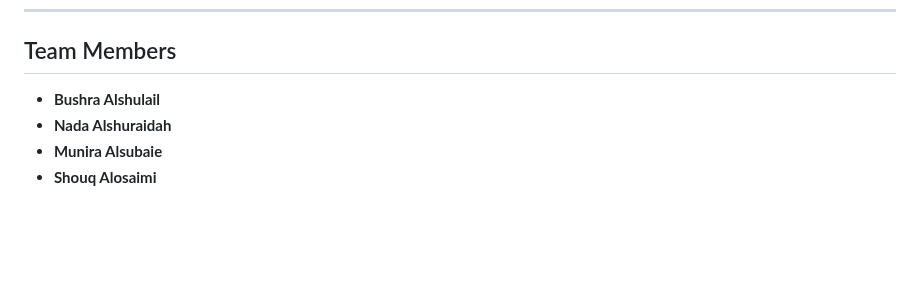
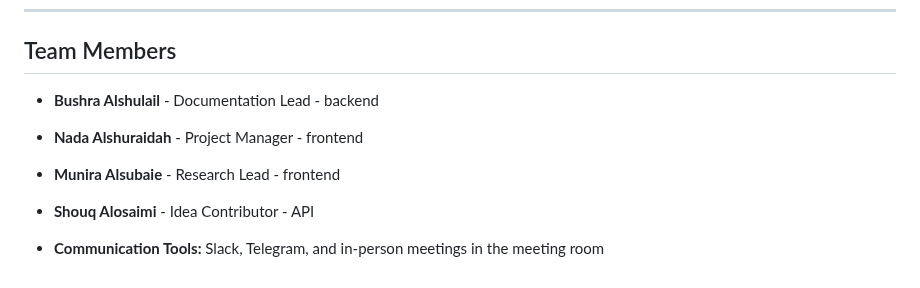
Before and after one commit to Bushraalshulail/Portfolio-, a Markdown page: Stage1/README.md, the part around the change. GitHub-like rendering; blank space fills up the shorter version.

```diff
--- a/Stage1/README.md
+++ b/Stage1/README.md
@@ -128,7 +128,9 @@ By the end of Stage 1, the team achieved:
 
 ## Team Members
 
-* **Bushra Alshulail**
-* **Nada Alshuraidah**
-* **Munira Alsubaie**
-* **Shouq Alosaimi**
+* **Bushra Alshulail** - Documentation Lead - backend
+* **Nada Alshuraidah** - Project Manager - frontend
+* **Munira Alsubaie** - Research Lead - frontend
+* **Shouq Alosaimi** - Idea Contributor - API
+
+* **Communication Tools:** Slack, Telegram, and in-person meetings in the meeting room
```
